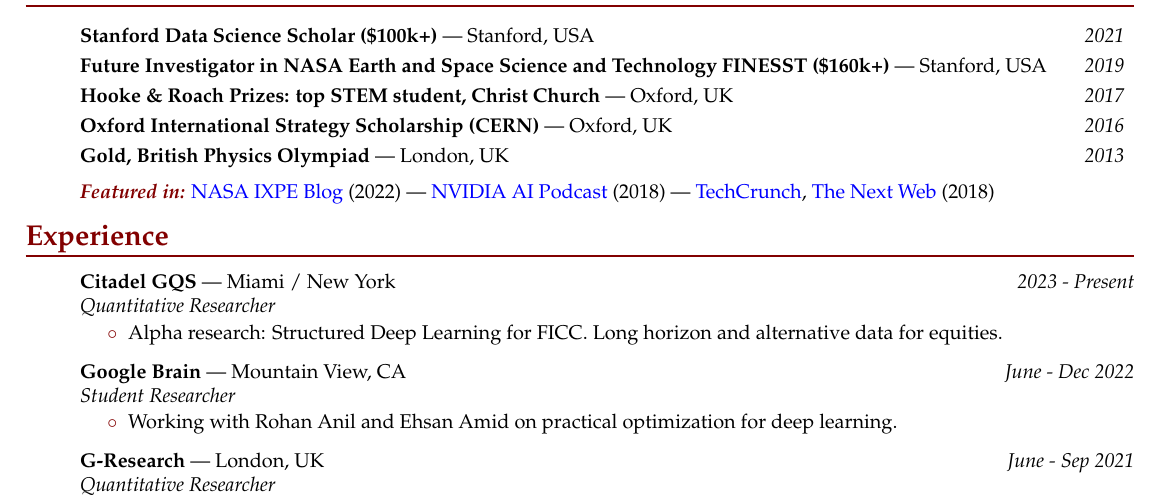
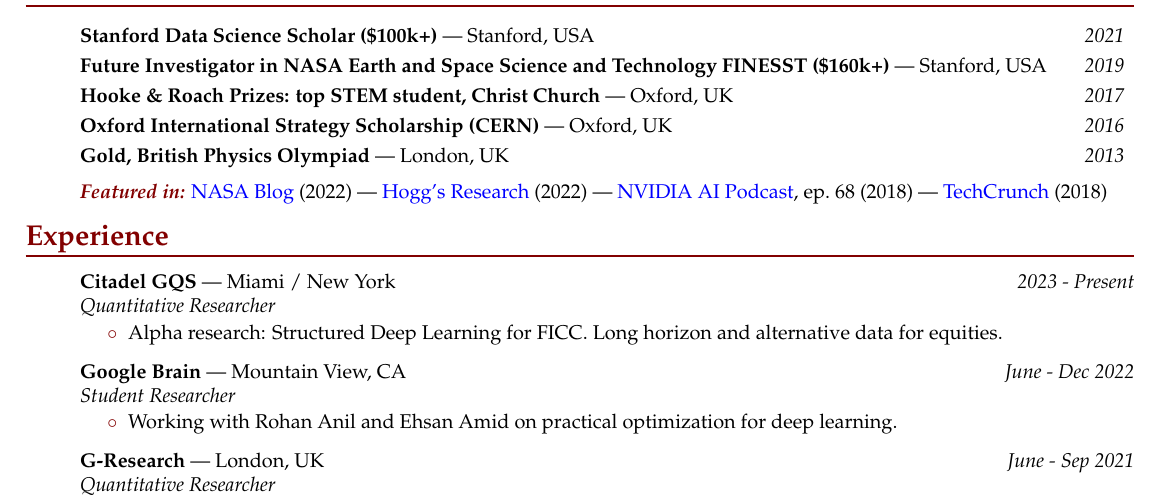
Before and after one commit to alpv95/CV, a LaTeX CV (tex/resume.tex): part of page 1 of 2, cut so that both start at the same text. Compiled offline with pdfLaTeX.

Commit message:
Resume: update media links, add Hogg's Research
Co-Authored-By: Claude Opus 5.5 <noreply@anthropic.com>

```diff
--- a/tex/resume.tex
+++ b/tex/resume.tex
@@ -220,7 +220,7 @@
 	\end{ressubsecP}
 
 	\vspace{2pt}
-	\resitem{\textbf{\emph{\textcolor{Mycolor2}{Featured in:}}} \href{https://blogs.nasa.gov/ixpe/2022/07/11/meet-ixpe-scientist-abel-lawrence-peirson/}{NASA IXPE Blog} (2022) --- \href{https://blogs.nvidia.com/ai-podcast/}{NVIDIA AI Podcast} (2018) --- \href{https://techcrunch.com/2018/06/15/dank-learning-system-autogenerates-memes/}{TechCrunch}, \href{https://thenextweb.com/artificial-intelligence/2018/06/15/stanford-researchers-taught-ai-to-make-dank-memes/}{The Next Web} (2018)}
+	\resitem{\textbf{\emph{\textcolor{Mycolor2}{Featured in:}}} \href{https://science.nasa.gov/blogs/ixpe/2022/07/11/meet-ixpe-scientist-abel-lawrence-peirson/}{NASA Blog} (2022) --- \href{https://hoggresearch.blogspot.com/2022/11/parameters-and-nuisance-parameters.html}{Hogg's Research} (2022) --- \href{https://podcasts.apple.com/us/podcast/this-astrophysics-grad-student-doesnt-always-make-memes/id1186480811?i=1000419233302}{NVIDIA AI Podcast}, ep.~68 (2018) --- \href{https://techcrunch.com/2018/06/15/dank-learning-system-autogenerates-memes/}{TechCrunch} (2018)}
 
 \end{ressection}
 
```
